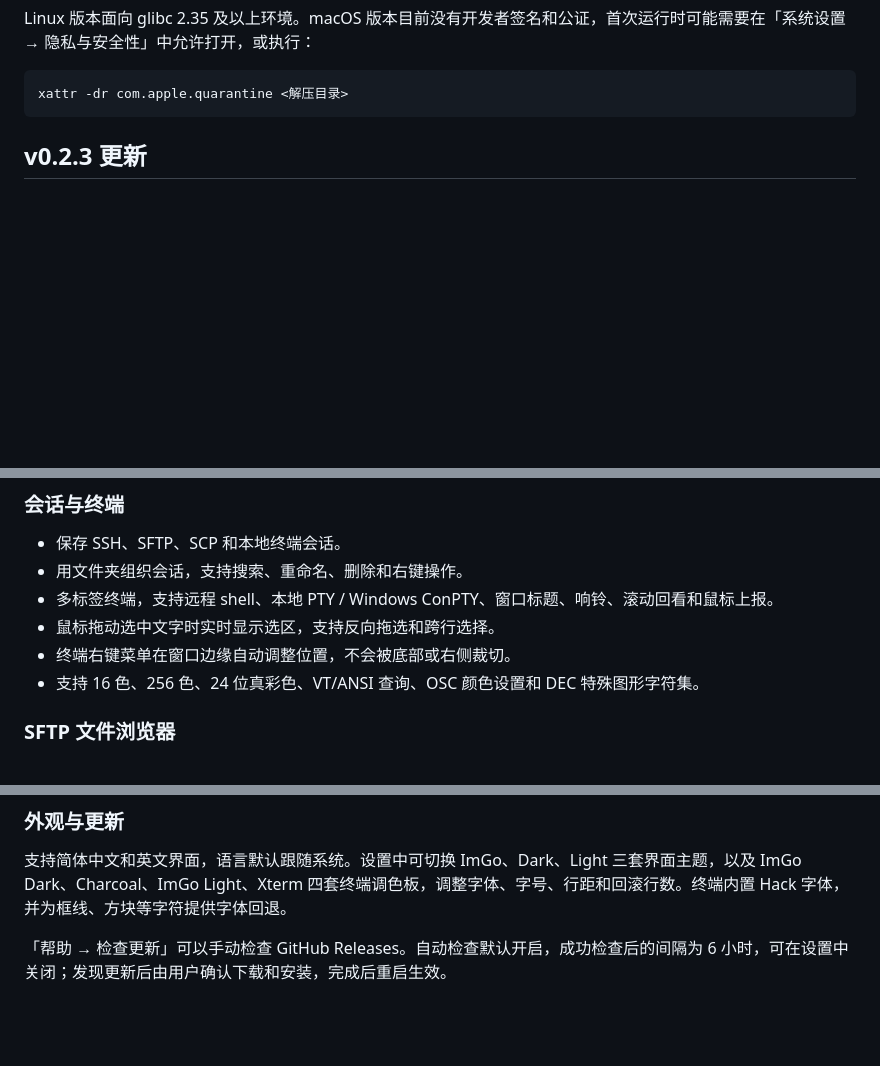
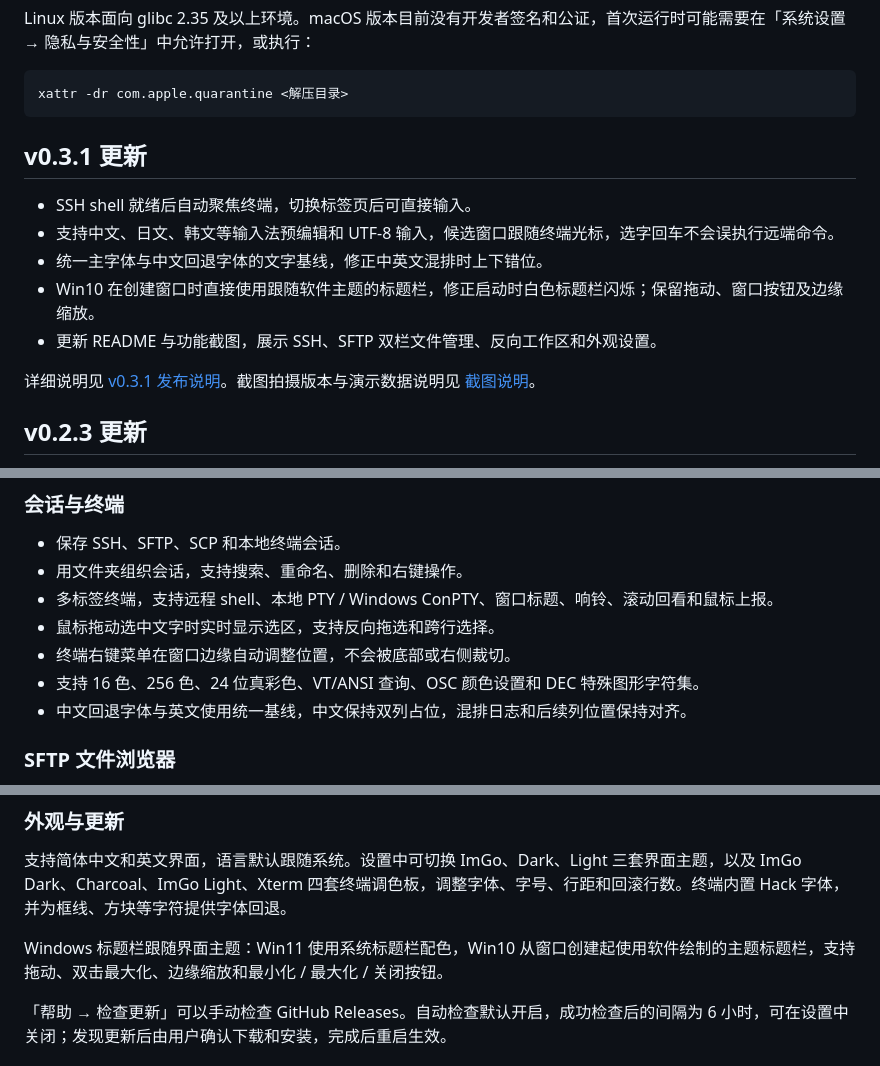
Before and after one commit to 0alexwu0/ImGoSSH, a Markdown page: README.md, 3 parts joined by grey strips. Rendered like a GitHub page; blank space fills up the shorter version.

````diff
--- a/README.md
+++ b/README.md
@@ -40,6 +70,16 @@ Linux 版本面向 glibc 2.35 及以上环境。macOS 版本目前没有开发
 ```bash
 xattr -dr com.apple.quarantine <解压目录>
 ```
+
+## v0.3.1 更新
+
+- SSH shell 就绪后自动聚焦终端，切换标签页后可直接输入。
+- 支持中文、日文、韩文等输入法预编辑和 UTF-8 输入，候选窗口跟随终端光标，选字回车不会误执行远端命令。
+- 统一主字体与中文回退字体的文字基线，修正中英文混排时上下错位。
+- Win10 在创建窗口时直接使用跟随软件主题的标题栏，修正启动时白色标题栏闪烁；保留拖动、窗口按钮及边缘缩放。
+- 更新 README 与功能截图，展示 SSH、SFTP 双栏文件管理、反向工作区和外观设置。
+
+详细说明见 [v0.3.1 发布说明](docs/release-0.3.1.md)。截图拍摄版本与演示数据说明见 [截图说明](docs/screenshots/README.md)。
 
 ## v0.2.3 更新
 
@@ -92,6 +132,7 @@ JumpServer 桌面客户端，备份并写入配置。两项均已配置时不关
 - 鼠标拖动选中文字时实时显示选区，支持反向拖选和跨行选择。
 - 终端右键菜单在窗口边缘自动调整位置，不会被底部或右侧裁切。
 - 支持 16 色、256 色、24 位真彩色、VT/ANSI 查询、OSC 颜色设置和 DEC 特殊图形字符集。
+- 中文回退字体与英文使用统一基线，中文保持双列占位，混排日志和后续列位置保持对齐。
 
 ### SFTP 文件浏览器
 
@@ -140,6 +181,8 @@ igworkspace cancel 1
 ### 外观与更新
 
 支持简体中文和英文界面，语言默认跟随系统。设置中可切换 ImGo、Dark、Light 三套界面主题，以及 ImGo Dark、Charcoal、ImGo Light、Xterm 四套终端调色板，调整字体、字号、行距和回滚行数。终端内置 Hack 字体，并为框线、方块等字符提供字体回退。
+
+Windows 标题栏跟随界面主题：Win11 使用系统标题栏配色，Win10 从窗口创建起使用软件绘制的主题标题栏，支持拖动、双击最大化、边缘缩放和最小化 / 最大化 / 关闭按钮。
 
 「帮助 → 检查更新」可以手动检查 GitHub Releases。自动检查默认开启，成功检查后的间隔为 6 小时，可在设置中关闭；发现更新后由用户确认下载和安装，完成后重启生效。
 
````
Also changed, not shown: other parts of README.md (+38 -8 lines), docs/release-0.3.1.md (added, +23 -0 lines), docs/screenshots/README.md (added, +14 -0 lines), docs/gui.png, docs/screenshots/appearance.png (added), docs/screenshots/sftp.png (added), docs/screenshots/workspace.png (added), 9 other files.
